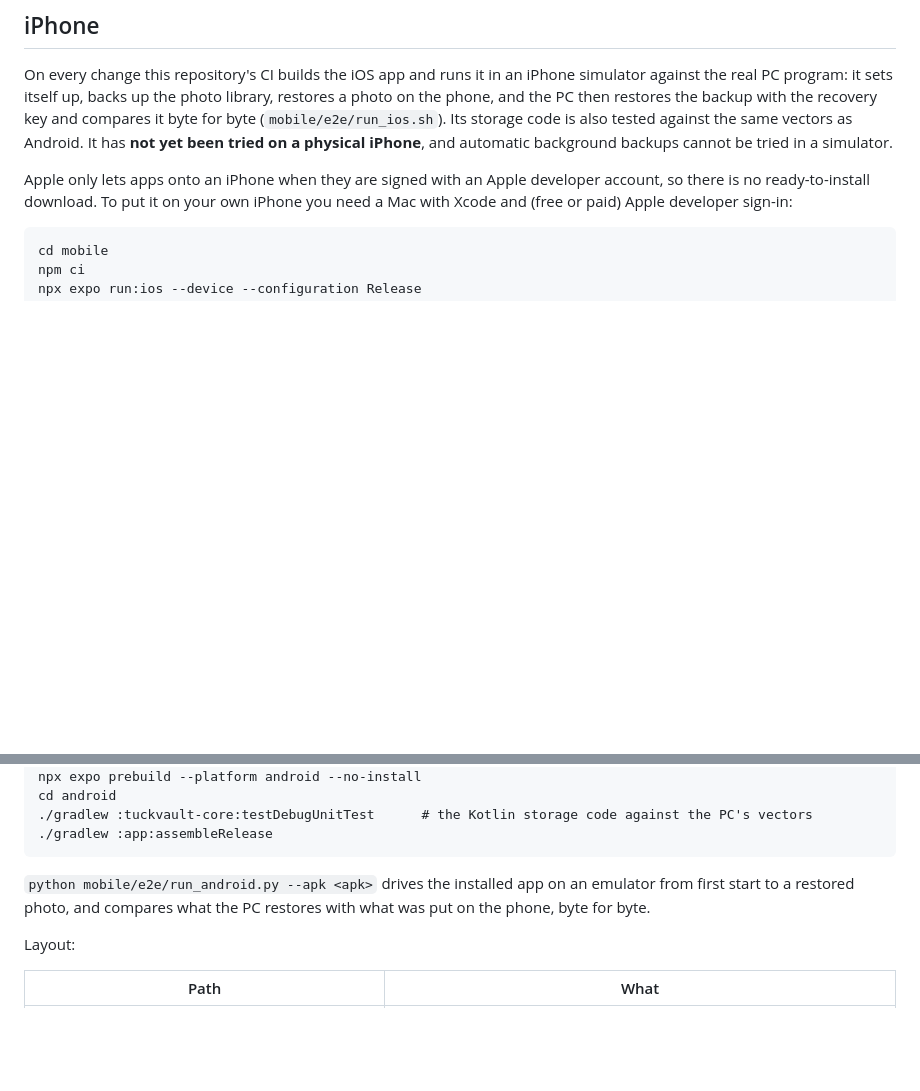
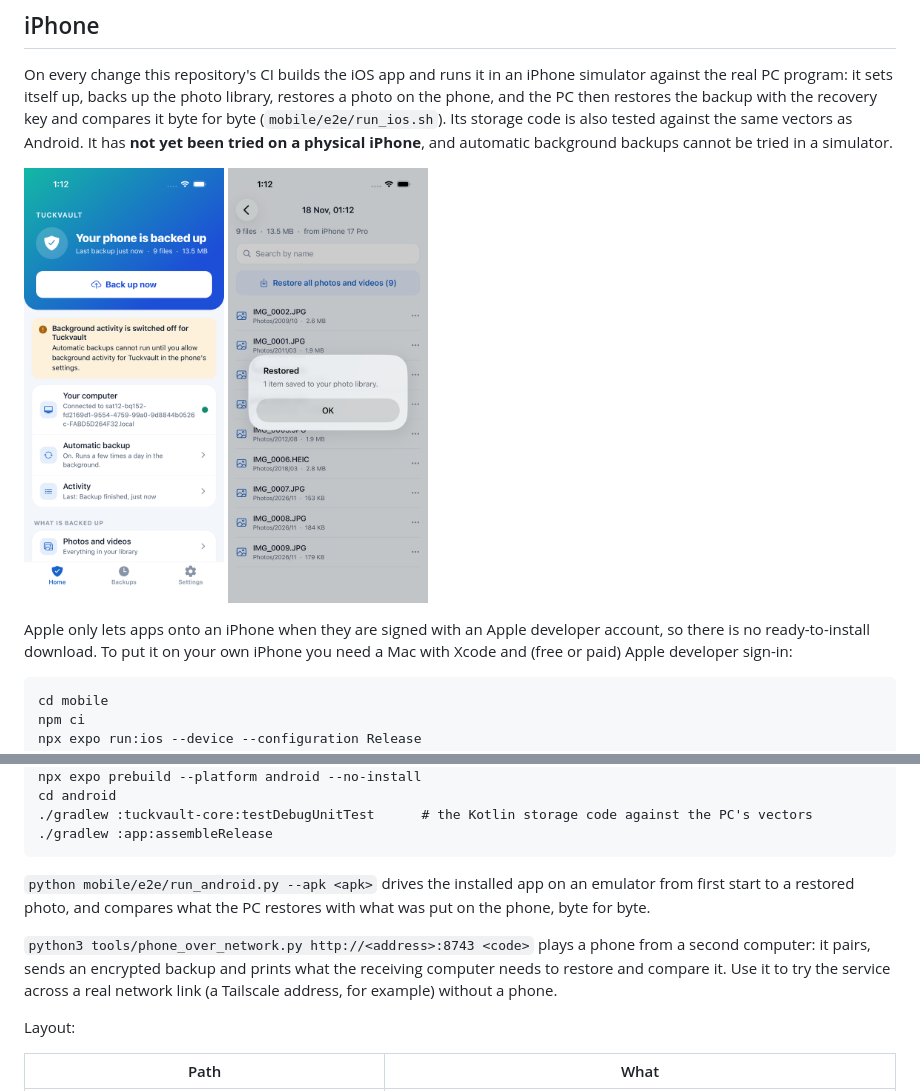
Before and after one commit to karacanil/tuckvault, a Markdown page: mobile/README.md, 2 parts joined by grey strips. Drawn GitHub-style; pictures changed too: docs/mobile/ios-04-backed-up.png (added), docs/mobile/ios-06-restored.png (added); blank space fills up the shorter version.

Commit message:
Docs: iOS simulator screenshots; how to try the phone service from a second computer
Co-Authored-By: Claude Fable 5.2 <noreply@anthropic.com>

```diff
--- a/mobile/README.md
+++ b/mobile/README.md
@@ -132,6 +132,11 @@ backup with the recovery key and compares it byte for byte
 vectors as Android. It has **not yet been tried on a physical iPhone**, and
 automatic background backups cannot be tried in a simulator.
 
+<p>
+<img src="../docs/mobile/ios-04-backed-up.png" width="200" alt="The iOS app after a backup, in the simulator">
+<img src="../docs/mobile/ios-06-restored.png" width="200" alt="A photo restored on iOS, in the simulator">
+</p>
+
 Apple only lets apps onto an iPhone when they are signed with an Apple
 developer account, so there is no ready-to-install download. To put it on your
 own iPhone you need a Mac with Xcode and (free or paid) Apple developer
@@ -160,6 +165,11 @@ cd android
 emulator from first start to a restored photo, and compares what the PC
 restores with what was put on the phone, byte for byte.
 
+`python3 tools/phone_over_network.py http://<address>:8743 <code>` plays a phone
+from a second computer: it pairs, sends an encrypted backup and prints what the
+receiving computer needs to restore and compare it. Use it to try the service
+across a real network link (a Tailscale address, for example) without a phone.
+
 Layout:
 
 | Path | What |
```
Also changed, not shown: docs/mobile/ios-05-backups.png (added).
